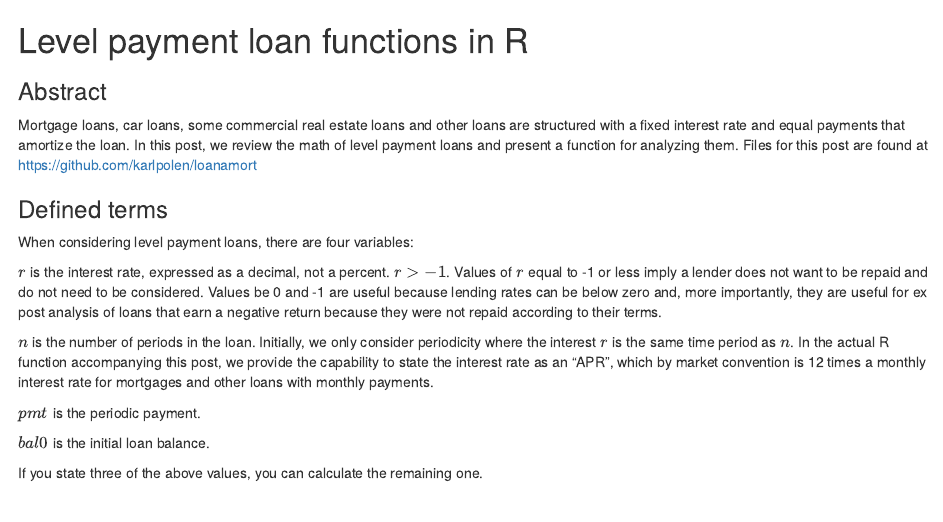
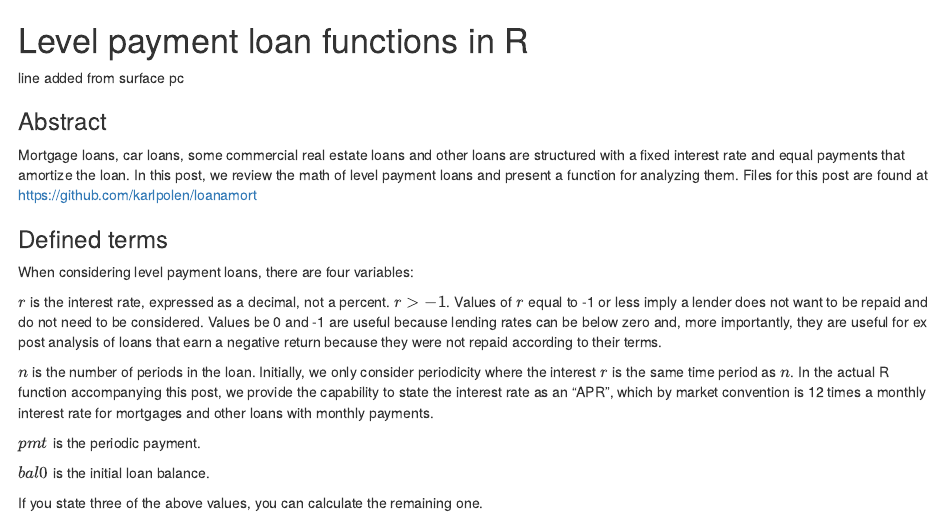
Before and after one commit to karlpolen/loanamort, an R Markdown document (loanamort.rmd): the page in a window 1100 px wide, from its top. Rendered offline with R 4.5, knitr and Pandoc, with nearby package versions.

Commit message:
checking git on surface pc

```diff
--- a/loanamort.rmd
+++ b/loanamort.rmd
@@ -1,5 +1,7 @@
 Level payment loan  functions in R
 ========================================================
+
+line added from surface pc
 
 ### Abstract
 
```
